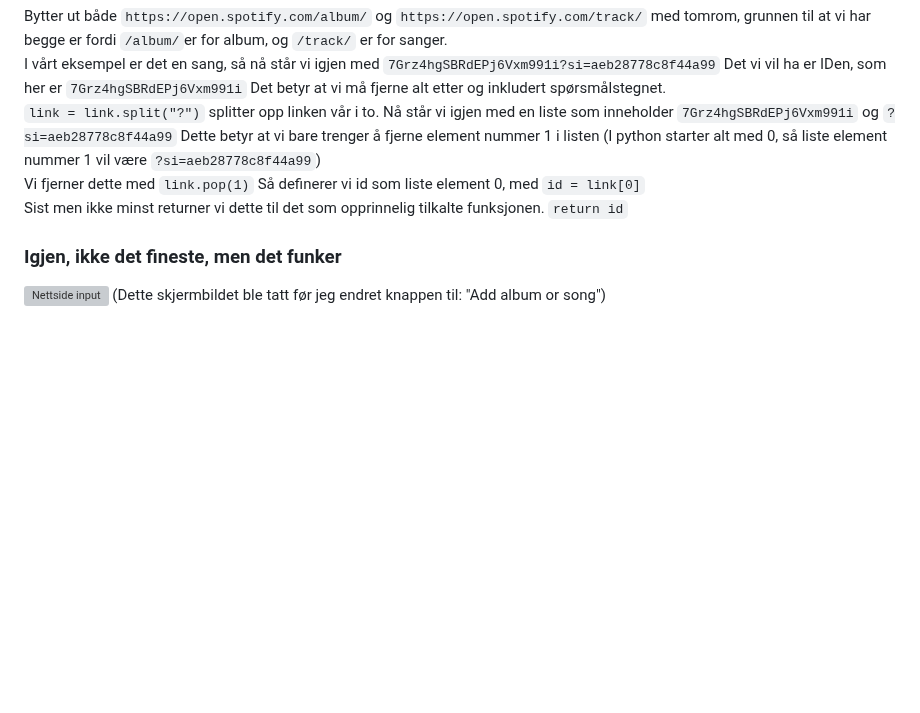
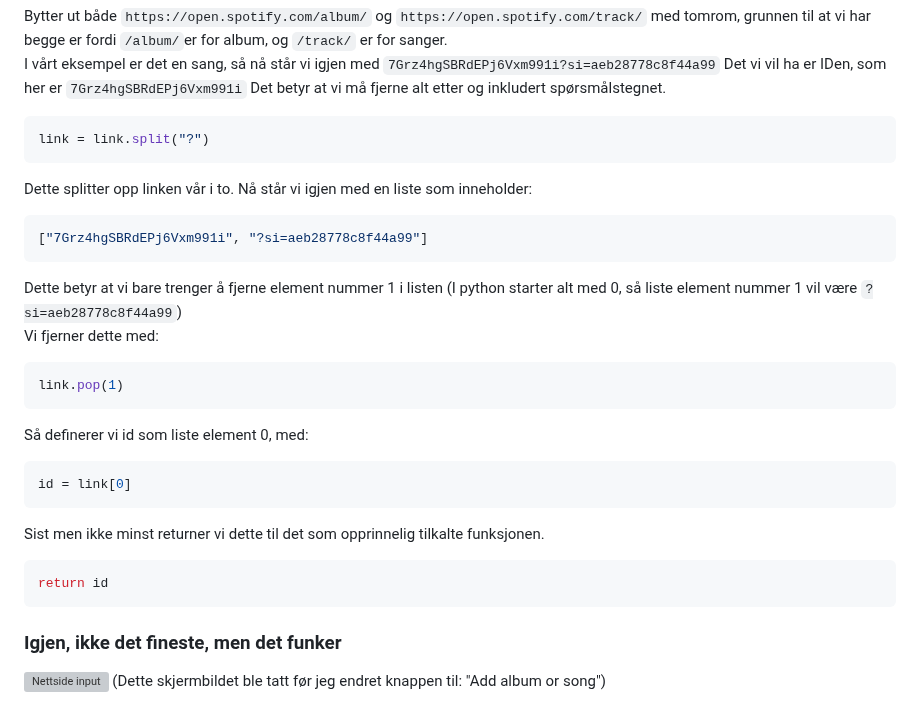
Before and after one commit to simen64/Design-og-redesign, a Markdown page: NFC-musikkspiller /logg.md, the part around the change. GitHub-like rendering; blank space fills up the shorter version; grey boxes are pictures that could not be loaded.

Commit message:
bedre sturktur

````diff
--- a/NFC-musikkspiller /logg.md
+++ b/NFC-musikkspiller /logg.md
@@ -252,10 +252,26 @@ link = link.replace("https://open.spotify.com/track/", "")
 ```
 Bytter ut både `https://open.spotify.com/album/` og `https://open.spotify.com/track/` med tomrom, grunnen til at vi har begge er fordi `/album/`er for album, og `/track/` er for sanger.
 I vårt eksempel er det en sang, så nå står vi igjen med `7Grz4hgSBRdEPj6Vxm991i?si=aeb28778c8f44a99` Det vi vil ha er IDen, som her er `7Grz4hgSBRdEPj6Vxm991i` Det betyr at vi må fjerne alt etter og inkludert spørsmålstegnet.
-`link = link.split("?")` splitter opp linken vår i to. Nå står vi igjen med en liste som inneholder `7Grz4hgSBRdEPj6Vxm991i` og `?si=aeb28778c8f44a99` Dette betyr at vi bare trenger å fjerne element nummer 1 i listen (I python starter alt med 0, så liste element nummer 1 vil være `?si=aeb28778c8f44a99`)
-Vi fjerner dette med `link.pop(1)`
-Så definerer vi id som liste element 0, med `id = link[0]`
-Sist men ikke minst returner vi dette til det som opprinnelig tilkalte funksjonen. `return id`
+```python
+link = link.split("?")
+```
+Dette splitter opp linken vår i to. Nå står vi igjen med en liste som inneholder:
+```python
+["7Grz4hgSBRdEPj6Vxm991i", "?si=aeb28778c8f44a99"]
+```
+Dette betyr at vi bare trenger å fjerne element nummer 1 i listen (I python starter alt med 0, så liste element nummer 1 vil være `?si=aeb28778c8f44a99`)
+Vi fjerner dette med:
+```python
+link.pop(1)
+```
+Så definerer vi id som liste element 0, med:
+```python
+id = link[0]
+```
+Sist men ikke minst returner vi dette til det som opprinnelig tilkalte funksjonen.
+```python
+return id
+```
 
 ### Igjen, ikke det fineste, men det funker
 ![Nettside input](https://github.com/simen64/Design-og-redesign/blob/2ae3e525a9f1c3b587786947fbb12024ea22d071/NFC-musikkspiller%20/Bilder/nettside-input.png)
````
